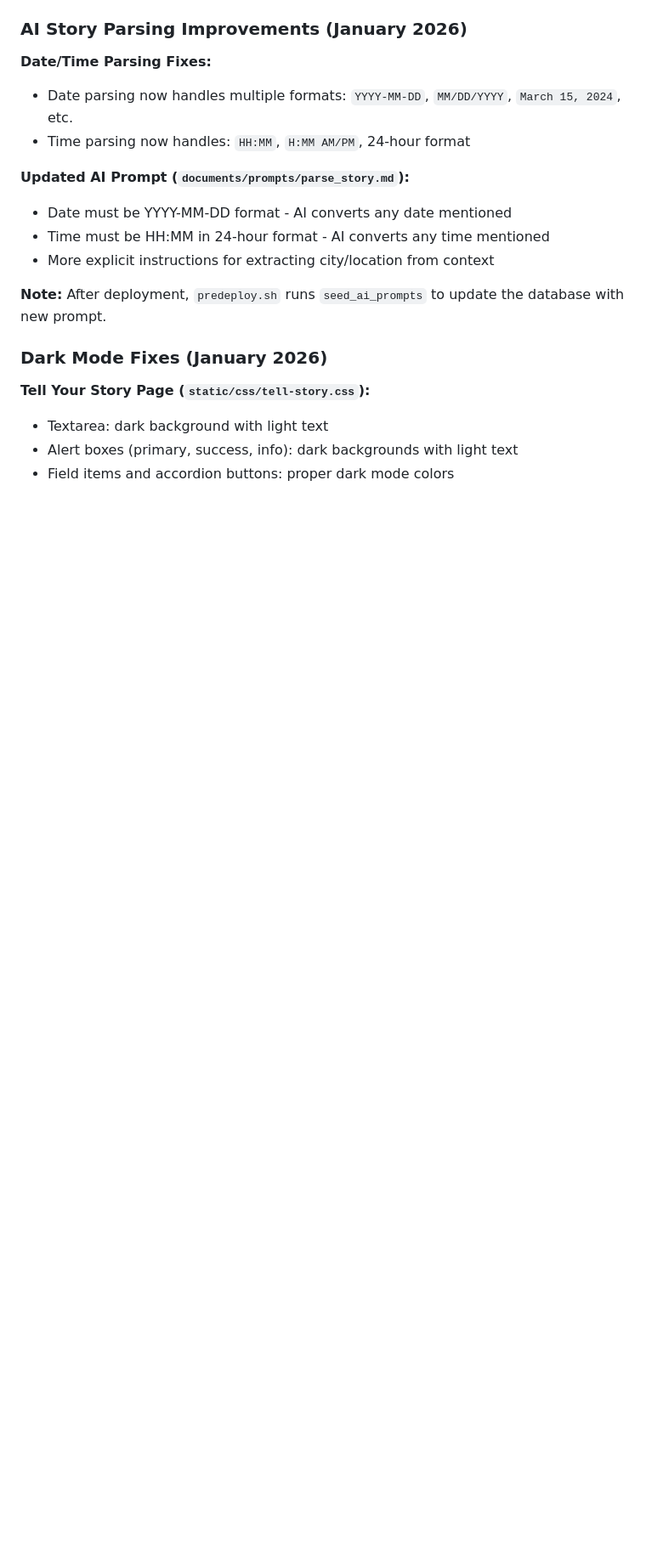
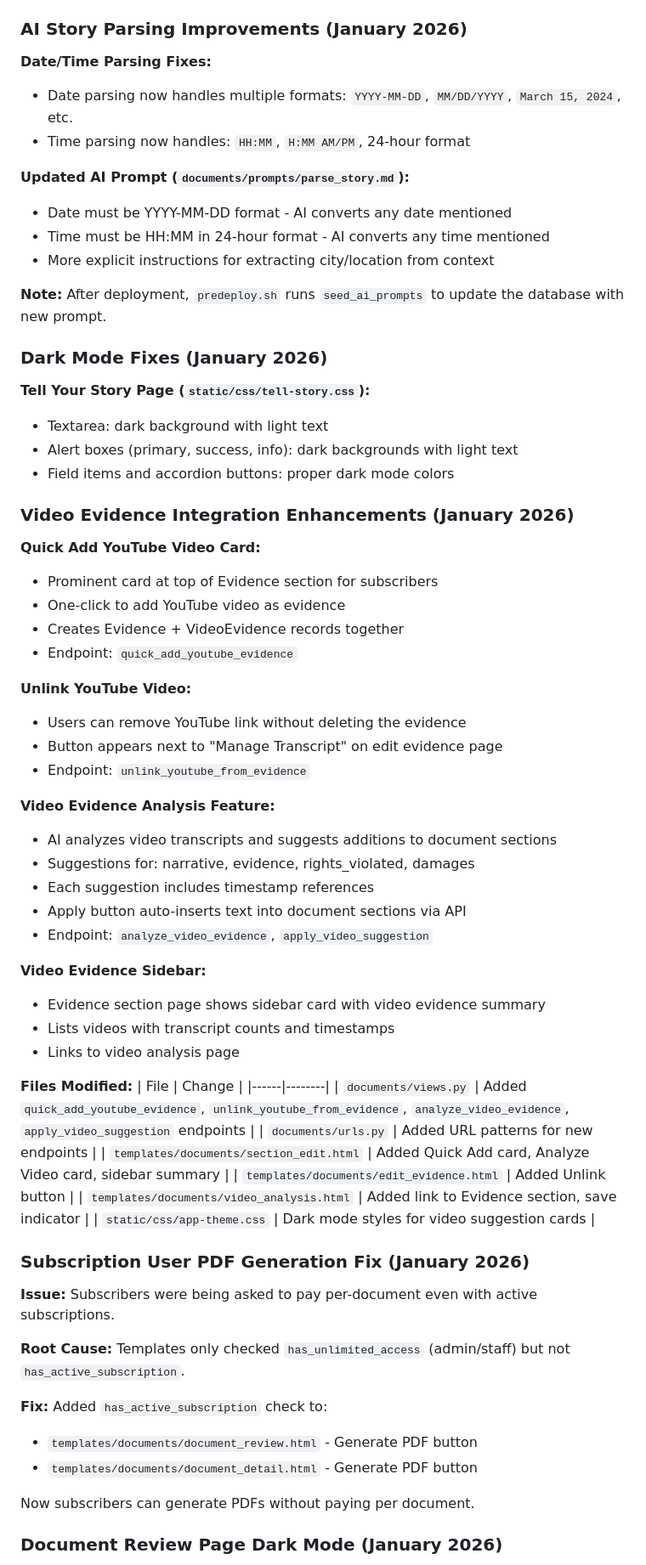
Before and after one commit to LaylaAddi/1983-law, a Markdown page: HANDOFF.md, the part around one of its changes. Shown at 85% size. GitHub-like rendering; blank space fills up the shorter version.

Commit message:
Update HANDOFF.md with recent changes

```diff
--- a/HANDOFF.md
+++ b/HANDOFF.md
@@ -2280,3 +2280,52 @@ Officer: Put your hands up! Plaintiff: I am not resisting.
 - Alert boxes (primary, success, info): dark backgrounds with light text
 - Field items and accordion buttons: proper dark mode colors
 
+### Video Evidence Integration Enhancements (January 2026)
+
+**Quick Add YouTube Video Card:**
+- Prominent card at top of Evidence section for subscribers
+- One-click to add YouTube video as evidence
+- Creates Evidence + VideoEvidence records together
+- Endpoint: `quick_add_youtube_evidence`
+
+**Unlink YouTube Video:**
+- Users can remove YouTube link without deleting the evidence
+- Button appears next to "Manage Transcript" on edit evidence page
+- Endpoint: `unlink_youtube_from_evidence`
+
+**Video Evidence Analysis Feature:**
+- AI analyzes video transcripts and suggests additions to document sections
+- Suggestions for: narrative, evidence, rights_violated, damages
+- Each suggestion includes timestamp references
+- Apply button auto-inserts text into document sections via API
+- Endpoint: `analyze_video_evidence`, `apply_video_suggestion`
+
+**Video Evidence Sidebar:**
+- Evidence section page shows sidebar card with video evidence summary
+- Lists videos with transcript counts and timestamps
+- Links to video analysis page
+
+**Files Modified:**
+| File | Change |
+|------|--------|
+| `documents/views.py` | Added `quick_add_youtube_evidence`, `unlink_youtube_from_evidence`, `analyze_video_evidence`, `apply_video_suggestion` endpoints |
+| `documents/urls.py` | Added URL patterns for new endpoints |
+| `templates/documents/section_edit.html` | Added Quick Add card, Analyze Video card, sidebar summary |
+| `templates/documents/edit_evidence.html` | Added Unlink button |
+| `templates/documents/video_analysis.html` | Added link to Evidence section, save indicator |
+| `static/css/app-theme.css` | Dark mode styles for video suggestion cards |
+
+### Subscription User PDF Generation Fix (January 2026)
+
+**Issue:** Subscribers were being asked to pay per-document even with active subscriptions.
+
+**Root Cause:** Templates only checked `has_unlimited_access` (admin/staff) but not `has_active_subscription`.
+
+**Fix:** Added `has_active_subscription` check to:
+- `templates/documents/document_review.html` - Generate PDF button
+- `templates/documents/document_detail.html` - Generate PDF button
+
+Now subscribers can generate PDFs without paying per document.
+
+### Document Review Page Dark Mode (January 2026)
+
```
Also changed, not shown: other parts of HANDOFF.md (+19 -0 lines).
